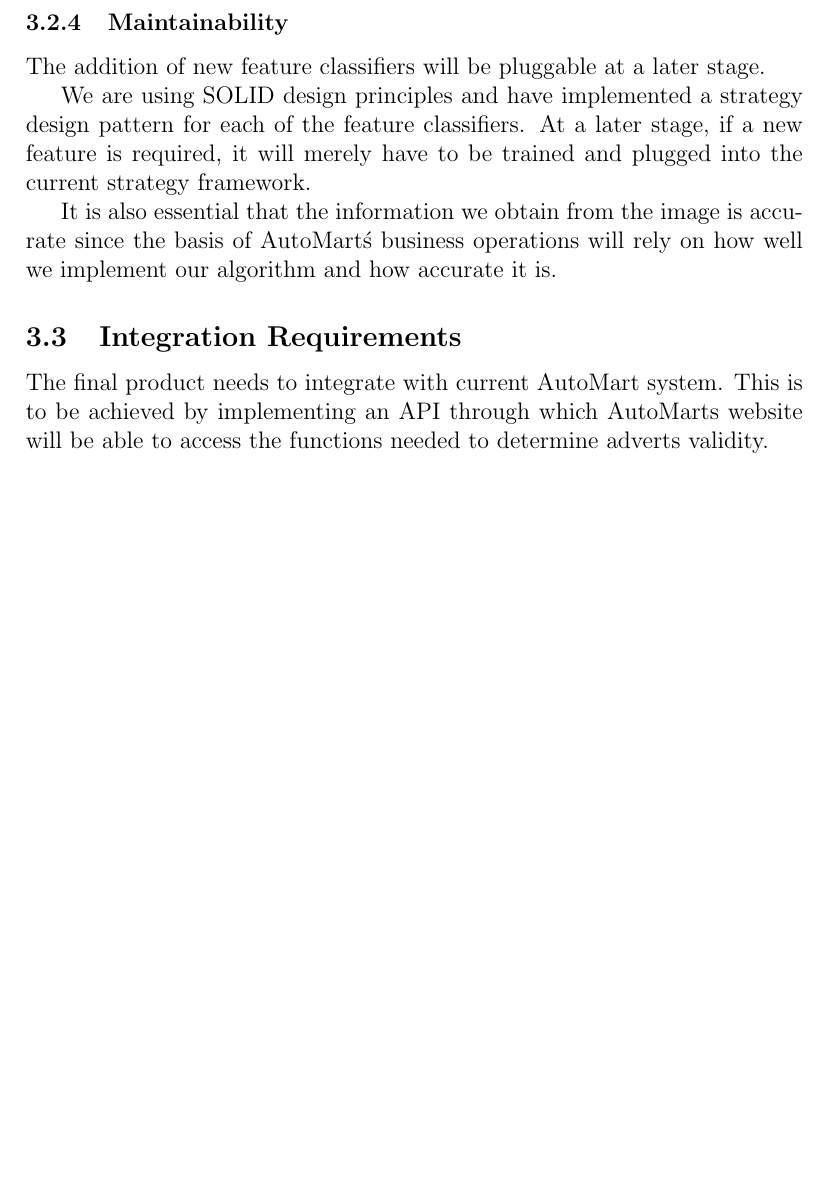
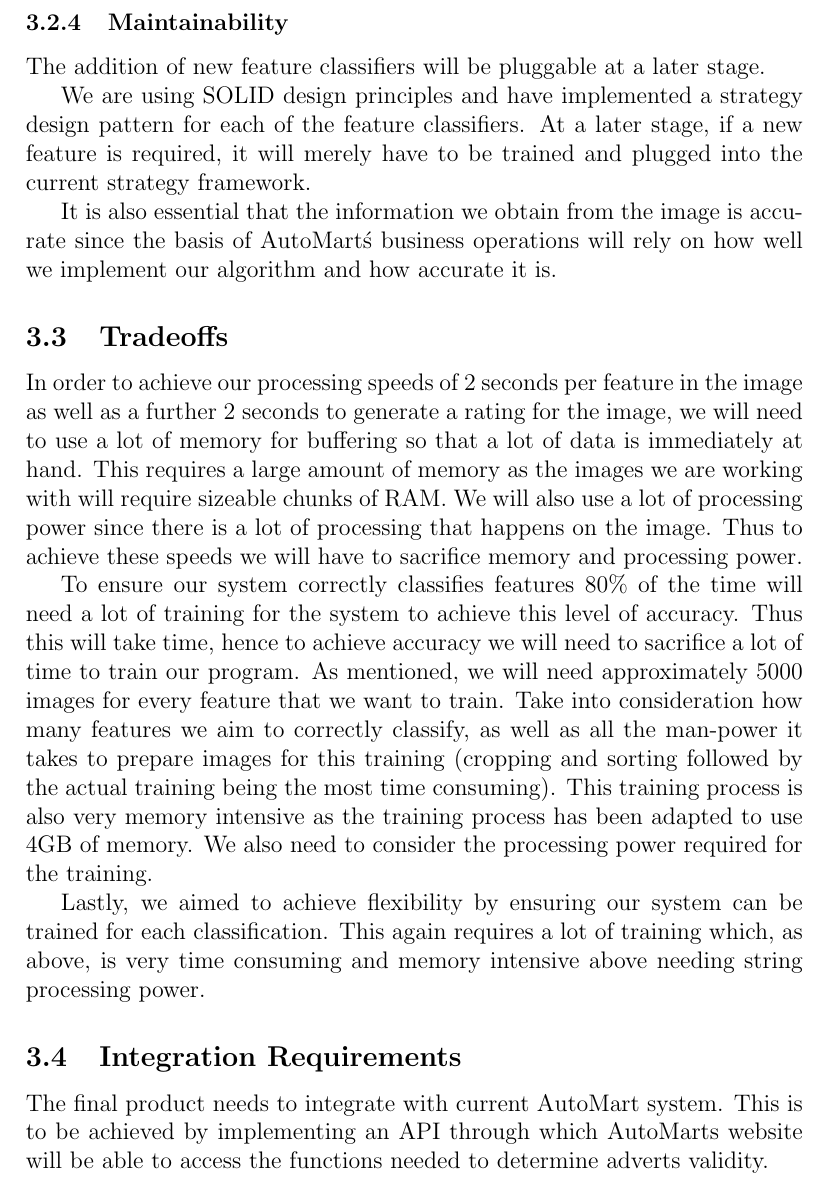
Before and after one commit to robinschnetler/COS301_AutoMart, a LaTeX document (documentation/0_Main.tex, which reads documentation/4_Architecture_Requirements.tex): part of page 5 of 10 before the commit and part of page 5 of 11 after it, cut so that both start at the same text, the shorter picture padded with empty space. Compiled offline with pdfLaTeX.

Commit message:
Added Tradeoffs to Documentation

```diff
--- a/documentation/4_Architecture_Requirements.tex
+++ b/documentation/4_Architecture_Requirements.tex
@@ -25,6 +25,13 @@
 
 It is also essential that the information we obtain from the image is accurate since the basis of AutoMart\'s business operations will rely on how well we implement our algorithm and how accurate it is.
 
+\subsection{Tradeoffs}
+In order to achieve our processing speeds of 2 seconds per feature in the image as well as a further 2 seconds to generate a rating for the image, we will need to use a lot of memory for buffering so that a lot of data is immediately at hand. This requires a large amount of memory as the images we are working with will require sizeable chunks of RAM. We will also use a lot of processing power since there is a lot of processing that happens on the image. Thus to achieve these speeds we will have to sacrifice memory and processing power.
+
+To ensure our system correctly classifies features 80\% of the time will need a lot of training for the system to achieve this level of accuracy. Thus this will take time, hence to achieve accuracy we will need to sacrifice a lot of time to train our program. As mentioned, we will need approximately 5000 images for every feature that we want to train. Take into consideration how many features we aim to correctly classify, as well as all the man-power it takes to prepare images for this training (cropping and sorting followed by the actual training being the most time consuming). This training process is also very memory intensive as the training process has been adapted to use 4GB of memory. We also need to consider the processing power required for the training.
+
+Lastly, we aimed to achieve flexibility by ensuring our system can be trained for each classification. This again requires a lot of training which, as above, is very time consuming and memory intensive above needing string processing power.
+
 \subsection{Integration Requirements}
 The final product needs to integrate with current AutoMart system. This is to be achieved by implementing an API through which AutoMarts website will be able to access the functions needed to determine adverts validity.
 
```
